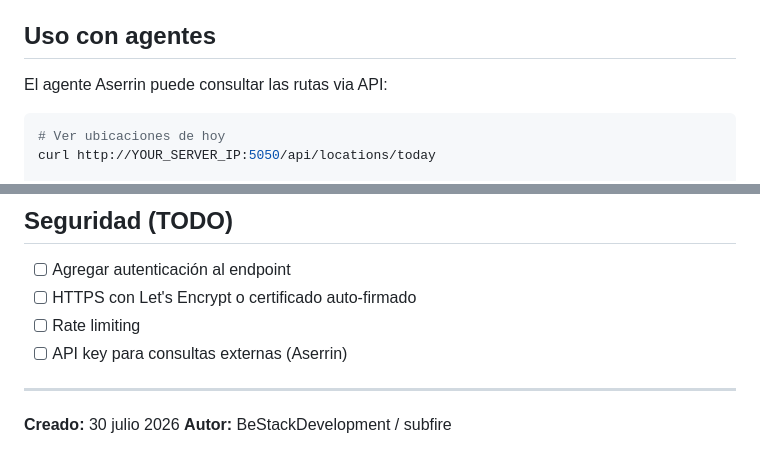
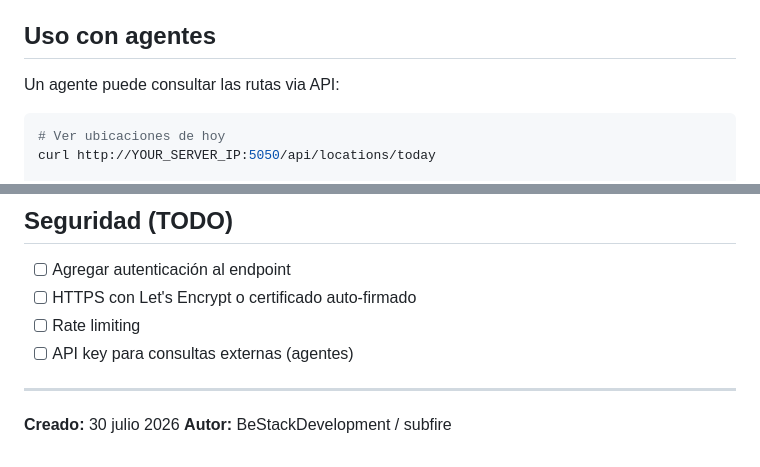
Before and after one commit to FrancoMeneses/TrackR, a Markdown page: README.md, 2 parts joined by grey strips. Rendered like a GitHub page.

Commit message:
Remove remaining Aserrin references from README

````diff
--- a/README.md
+++ b/README.md
@@ -122,7 +122,7 @@ http://YOUR_SERVER_IP:5050/
 
 ## Uso con agentes
 
-El agente Aserrin puede consultar las rutas via API:
+Un agente puede consultar las rutas via API:
 
 ```bash
 # Ver ubicaciones de hoy
@@ -191,7 +191,7 @@ sudo systemctl start trackr
 - [ ] Agregar autenticación al endpoint
 - [ ] HTTPS con Let's Encrypt o certificado auto-firmado
 - [ ] Rate limiting
-- [ ] API key para consultas externas (Aserrin)
+- [ ] API key para consultas externas (agentes)
 
 ---
 
````
